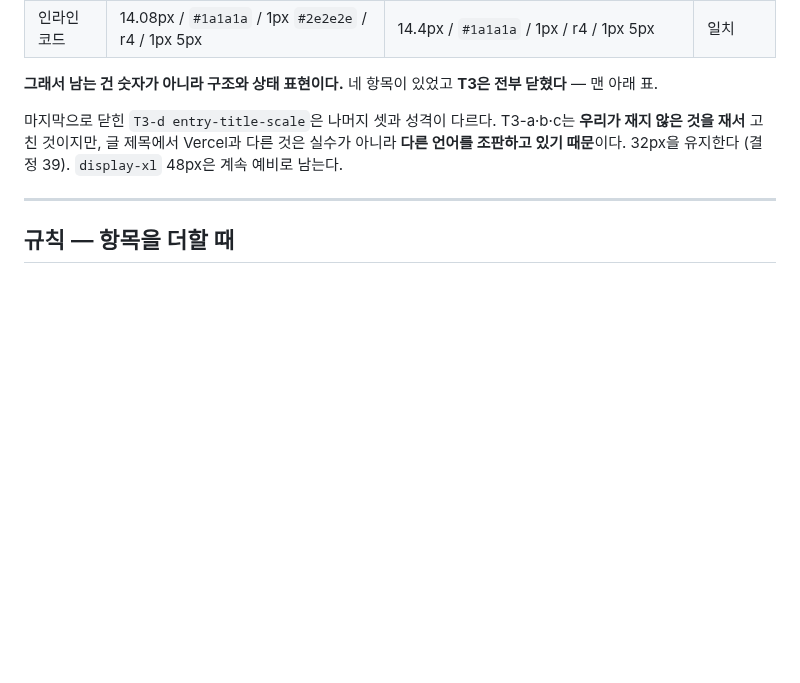
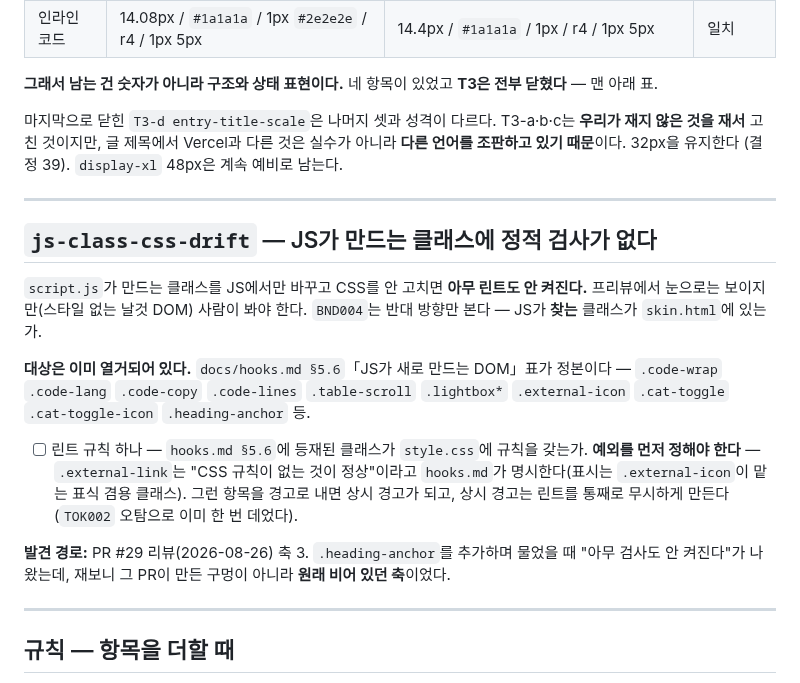
Before and after one commit to sanggi-wjg/tistory-theme, a Markdown page: TODO.md, the part around the change. GitHub-like rendering; blank space fills up the shorter version.

Commit message:
TODO — JS가 만드는 클래스에 정적 검사가 없다 (js-class-css-drift)
PR #29 리뷰 축 3에서 나왔다. .heading-anchor를 JS에서만 바꾸고 CSS를 안 고치면
아무 린트도 안 켜진다. 재보니 이 PR이 만든 구멍이 아니라 원래 비어 있던 축이다 —
.code-wrap · .table-scroll · .cat-toggle 전부 같은 상태다.

예외(.external-link는 CSS 규칙이 없는 것이 정상)를 먼저 정해야 한다는 것까지
적어 뒀다. 상시 경고는 린트를 통째로 무시하게 만든다.

Co-Authored-By: Claude Opus 5 (1M context) <noreply@anthropic.com>

```diff
--- a/TODO.md
+++ b/TODO.md
@@ -39,6 +39,27 @@ T3-a·b·c는 **우리가 재지 않은 것을 재서** 고친 것이지만, 글
 
 ---
 
+## `js-class-css-drift` — JS가 만드는 클래스에 정적 검사가 없다
+
+`script.js`가 만드는 클래스를 JS에서만 바꾸고 CSS를 안 고치면 **아무 린트도 안 켜진다.**
+프리뷰에서 눈으로는 보이지만(스타일 없는 날것 DOM) 사람이 봐야 한다.
+`BND004`는 반대 방향만 본다 — JS가 **찾는** 클래스가 `skin.html`에 있는가.
+
+**대상은 이미 열거되어 있다.** `docs/hooks.md §5.6`「JS가 새로 만드는 DOM」표가
+정본이다 — `.code-wrap` `.code-lang` `.code-copy` `.code-lines` `.table-scroll`
+`.lightbox*` `.external-icon` `.cat-toggle` `.cat-toggle-icon` `.heading-anchor` 등.
+
+- [ ] 린트 규칙 하나 — `hooks.md §5.6`에 등재된 클래스가 `style.css`에 규칙을 갖는가.
+      **예외를 먼저 정해야 한다** — `.external-link`는 "CSS 규칙이 없는 것이 정상"이라고
+      `hooks.md`가 명시한다(표시는 `.external-icon`이 맡는 표식 겸용 클래스). 그런 항목을
+      경고로 내면 상시 경고가 되고, 상시 경고는 린트를 통째로 무시하게 만든다
+      (`TOK002` 오탐으로 이미 한 번 데었다).
+
+**발견 경로:** PR #29 리뷰(2026-08-26) 축 3. `.heading-anchor`를 추가하며 물었을 때
+"아무 검사도 안 켜진다"가 나왔는데, 재보니 그 PR이 만든 구멍이 아니라 **원래 비어 있던 축**이었다.
+
+---
+
 ## 규칙 — 항목을 더할 때
 
 1. **재현 경로를 쓴다.** 어느 페이지, 어느 테마, 어느 폭에서 보이는지.
```
